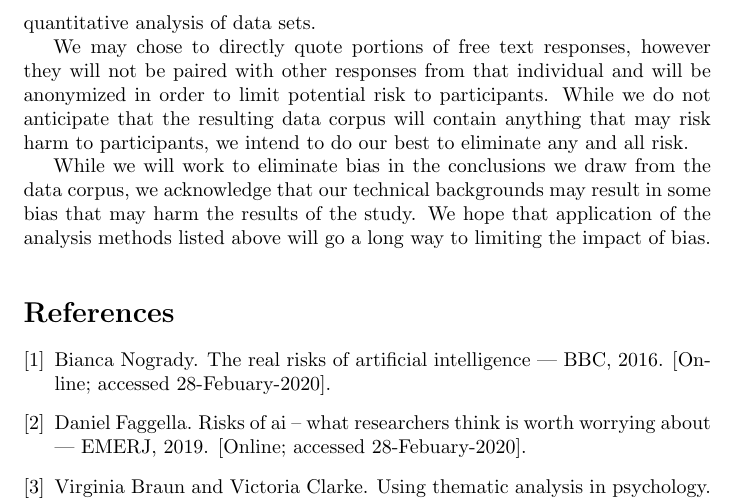
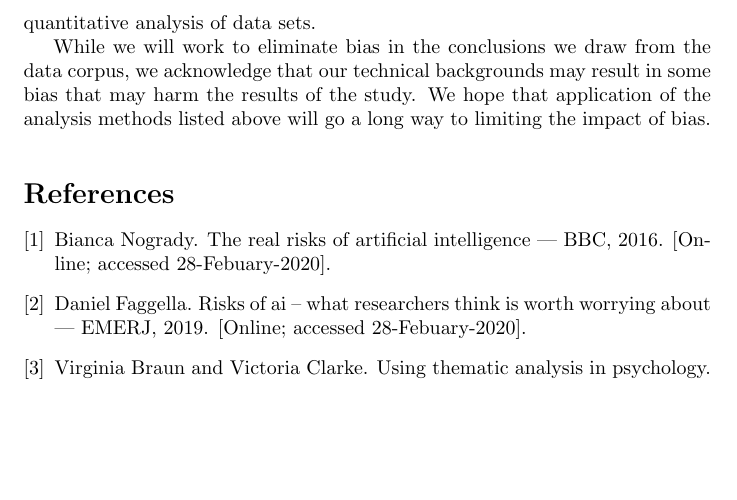
Before and after one commit to yay899/iqp, a LaTeX document (methodology.tex): part of page 2 of 2, cut so that both start at the same text, the shorter picture padded with empty space. Compiled offline with pdfLaTeX.

Commit message:
Removed thing about quoting responses

```diff
--- a/methodology.tex
+++ b/methodology.tex
@@ -22,8 +22,6 @@
 
     Additionally, a statistical analysis of the quantitative data will be performed in the hopes of creating further insight in the subject at hand. This will provide a more broad overview of the data corpus that we hope will work with the quantitative analysis of data sets.
 
-    We may chose to directly quote portions of free text responses, however they will not be paired with other responses from that individual and will be anonymized in order to limit potential risk to participants. While we do not anticipate that the resulting data corpus will contain anything that may risk harm to participants, we intend to do our best to eliminate any and all risk.
-
     While we will work to eliminate bias in the conclusions we draw from the data corpus, we acknowledge that our technical backgrounds may result in some bias that may harm the results of the study. We hope that application of the analysis methods listed above will go a long way to limiting the impact of bias.
 
     \medskip
```
